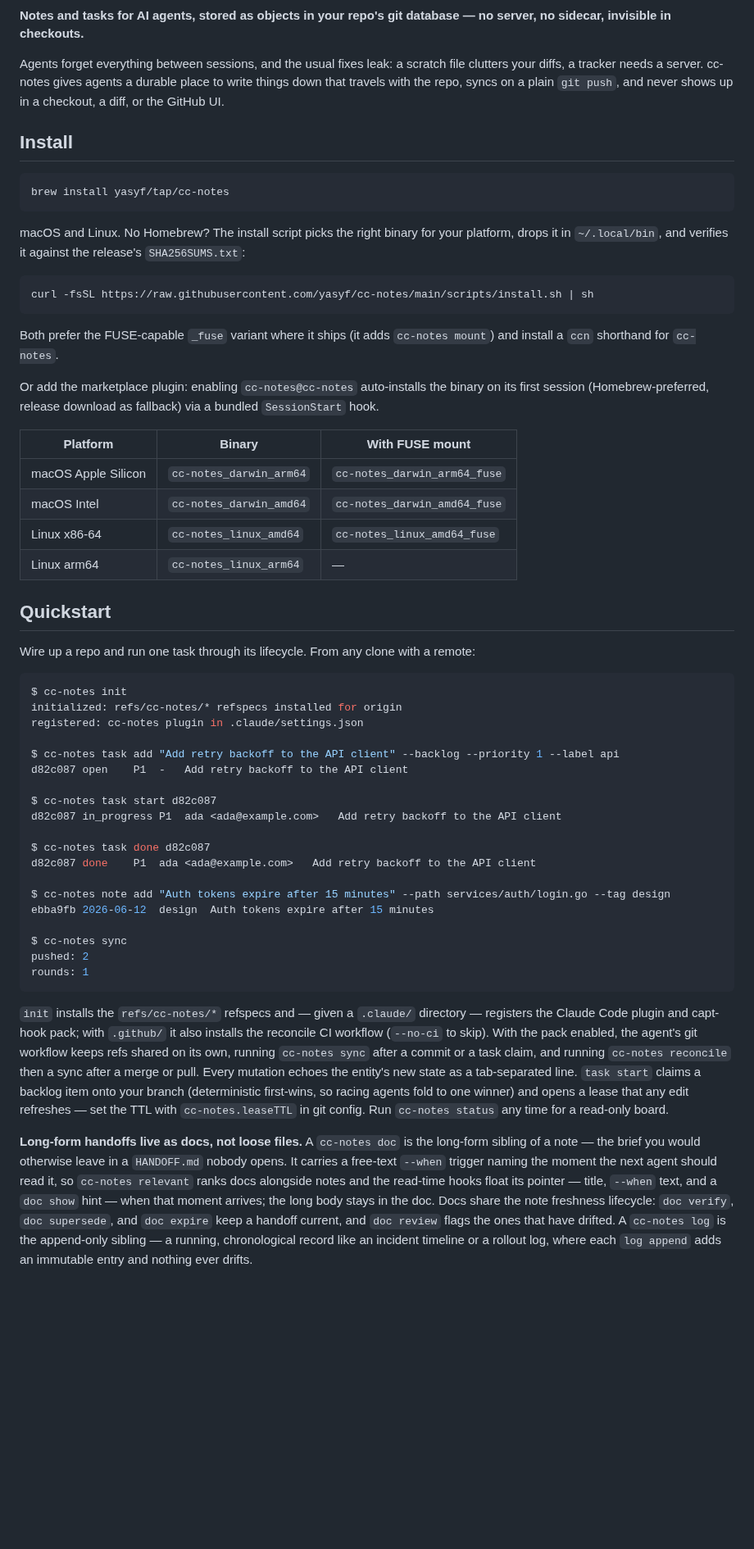
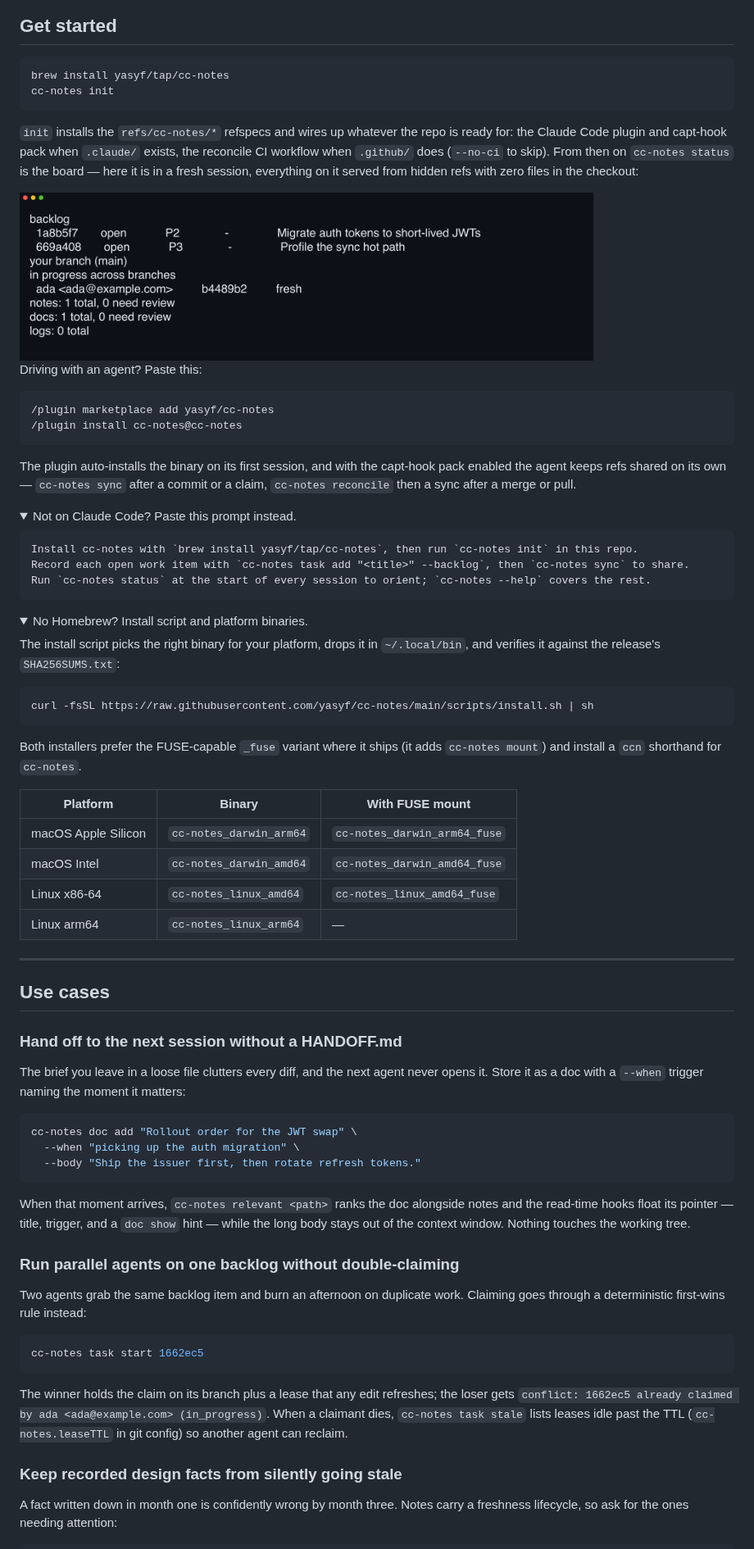
Before and after one commit to yasyf/cc-notes, a Markdown page: README.md, the part around one of its changes. Shown at 82% size. GitHub-like rendering; pictures changed too: docs/assets/demo.png (added); folded sections open; blank space fills up the shorter version.

Commit message:
docs: retrofit README to the conversion skeleton — opener, one-path get-started, demo, agent block
hooks: enable the go capt-hook pack in .claude/hooks/packs.toml
demo: committed generator docs/scripts/demo.sh freezes a real 'cc-notes status' run to docs/assets/demo.png

````diff
--- a/README.md
+++ b/README.md
@@ -5,24 +7,46 @@
 [![License: PolyForm Noncommercial 1.0.0](https://img.shields.io/badge/license-PolyForm--Noncommercial--1.0.0-blue.svg)](LICENSE)
 
-**Notes and tasks for AI agents, stored as objects in your repo's git database — no server, no sidecar, invisible in checkouts.**
+## Get started
 
-Agents forget everything between sessions, and the usual fixes leak: a scratch file clutters your diffs, a tracker needs a server. cc-notes gives agents a durable place to write things down that travels with the repo, syncs on a plain `git push`, and never shows up in a checkout, a diff, or the GitHub UI.
-
-## Install
-
-```sh
+```bash
 brew install yasyf/tap/cc-notes
+cc-notes init
 ```
 
-macOS and Linux. No Homebrew? The install script picks the right binary for your platform, drops it in `~/.local/bin`, and verifies it against the release's `SHA256SUMS.txt`:
+`init` installs the `refs/cc-notes/*` refspecs and wires up whatever the repo is ready for: the Claude Code plugin and capt-hook pack when `.claude/` exists, the reconcile CI workflow when `.github/` does (`--no-ci` to skip). From then on `cc-notes status` is the board — here it is in a fresh session, everything on it served from hidden refs with zero files in the checkout:
+
+<img src="docs/assets/demo.png" alt="Terminal running 'cc-notes status' — a backlog of open tasks, an in-progress claim with a fresh lease, and note and doc counters, all served from git refs" width="700">
+
+Driving with an agent? Paste this:
+
+```text
+/plugin marketplace add yasyf/cc-notes
+/plugin install cc-notes@cc-notes
+```
+
+The plugin auto-installs the binary on its first session, and with the capt-hook pack enabled the agent keeps refs shared on its own — `cc-notes sync` after a commit or a claim, `cc-notes reconcile` then a sync after a merge or pull.
+
+<details>
+<summary>Not on Claude Code? Paste this prompt instead.</summary>
+
+```text
+Install cc-notes with `brew install yasyf/tap/cc-notes`, then run `cc-notes init` in this repo.
+Record each open work item with `cc-notes task add "<title>" --backlog`, then `cc-notes sync` to share.
+Run `cc-notes status` at the start of every session to orient; `cc-notes --help` covers the rest.
+```
+
+</details>
+
+<details>
+<summary>No Homebrew? Install script and platform binaries.</summary>
+
+The install script picks the right binary for your platform, drops it in `~/.local/bin`, and verifies it against the release's `SHA256SUMS.txt`:
 
 ```sh
 curl -fsSL https://raw.githubusercontent.com/yasyf/cc-notes/main/scripts/install.sh | sh
 ```
 
-Both prefer the FUSE-capable `_fuse` variant where it ships (it adds `cc-notes mount`) and install a `ccn` shorthand for `cc-notes`.
-
-Or add the marketplace plugin: enabling `cc-notes@cc-notes` auto-installs the binary on its first session (Homebrew-preferred, release download as fallback) via a bundled `SessionStart` hook.
+Both installers prefer the FUSE-capable `_fuse` variant where it ships (it adds `cc-notes mount`) and install a `ccn` shorthand for `cc-notes`.
 
 | Platform | Binary | With FUSE mount |
 |---|---|---|
@@ -31,32 +55,35 @@ Or add the marketplace plugin: enabling `cc-notes@cc-notes` auto-installs the bi
 | Linux x86-64 | `cc-notes_linux_amd64` | `cc-notes_linux_amd64_fuse` |
 | Linux arm64 | `cc-notes_linux_arm64` | — |
 
-## Quickstart
+</details>
 
-Wire up a repo and run one task through its lifecycle. From any clone with a remote:
+---
 
-```console
-$ cc-notes init
-initialized: refs/cc-notes/* refspecs installed for origin
-registered: cc-notes plugin in .claude/settings.json
+## Use cases
 
-$ cc-notes task add "Add retry backoff to the API client" --backlog --priority 1 --label api
-d82c087	open	P1	-	Add retry backoff to the API client
+### Hand off to the next session without a HANDOFF.md
 
-$ cc-notes task start d82c087
-d82c087	in_progress	P1	ada <ada@example.com>	Add retry backoff to the API client
+The brief you leave in a loose file clutters every diff, and the next agent never opens it. Store it as a doc with a `--when` trigger naming the moment it matters:
 
-$ cc-notes task done d82c087
-d82c087	done	P1	ada <ada@example.com>	Add retry backoff to the API client
-
-$ cc-notes note add "Auth tokens expire after 15 minutes" --path services/auth/login.go --tag design
-ebba9fb	2026-06-12	design	Auth tokens expire after 15 minutes
-
-$ cc-notes sync
-pushed: 2
-rounds: 1
+```bash
+cc-notes doc add "Rollout order for the JWT swap" \
+  --when "picking up the auth migration" \
+  --body "Ship the issuer first, then rotate refresh tokens."
 ```
 
-`init` installs the `refs/cc-notes/*` refspecs and — given a `.claude/` directory — registers the Claude Code plugin and capt-hook pack; with `.github/` it also installs the reconcile CI workflow (`--no-ci` to skip). With the pack enabled, the agent's git workflow keeps refs shared on its own, running `cc-notes sync` after a commit or a task claim, and running `cc-notes reconcile` then a sync after a merge or pull. Every mutation echoes the entity's new state as a tab-separated line. `task start` claims a backlog item onto your branch (deterministic first-wins, so racing agents fold to one winner) and opens a lease that any edit refreshes — set the TTL with `cc-notes.leaseTTL` in git config. Run `cc-notes status` any time for a read-only board.
+When that moment arrives, `cc-notes relevant <path>` ranks the doc alongside notes and the read-time hooks float its pointer — title, trigger, and a `doc show` hint — while the long body stays out of the context window. Nothing touches the working tree.
 
-**Long-form handoffs live as docs, not loose files.** A `cc-notes doc` is the long-form sibling of a note — the brief you would otherwise leave in a `HANDOFF.md` nobody opens. It carries a free-text `--when` trigger naming the moment the next agent should read it, so `cc-notes relevant` ranks docs alongside notes and the read-time hooks float its pointer — title, `--when` text, and a `doc show` hint — when that moment arrives; the long body stays in the doc. Docs share the note freshness lifecycle: `doc verify`, `doc supersede`, and `doc expire` keep a handoff current, and `doc review` flags the ones that have drifted. A `cc-notes log` is the append-only sibling — a running, chronological record like an incident timeline or a rollout log, where each `log append` adds an immutable entry and nothing ever drifts.
+### Run parallel agents on one backlog without double-claiming
+
+Two agents grab the same backlog item and burn an afternoon on duplicate work. Claiming goes through a deterministic first-wins rule instead:
+
+```bash
+cc-notes task start 1662ec5
+```
+
+The winner holds the claim on its branch plus a lease that any edit refreshes; the loser gets `conflict: 1662ec5 already claimed by ada <ada@example.com> (in_progress)`. When a claimant dies, `cc-notes task stale` lists leases idle past the TTL (`cc-notes.leaseTTL` in git config) so another agent can reclaim.
+
+### Keep recorded design facts from silently going stale
+
+A fact written down in month one is confidently wrong by month three. Notes carry a freshness lifecycle, so ask for the ones needing attention:
+
````
Also changed, not shown: other parts of README.md (+39 -30 lines), 2 other files.
